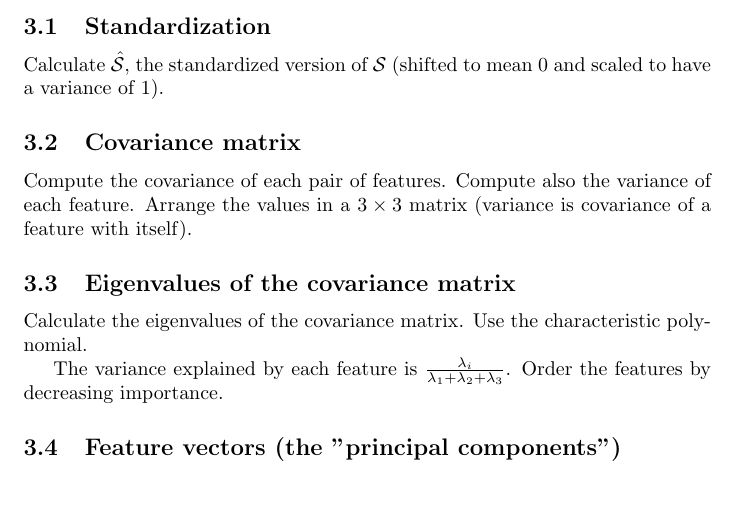
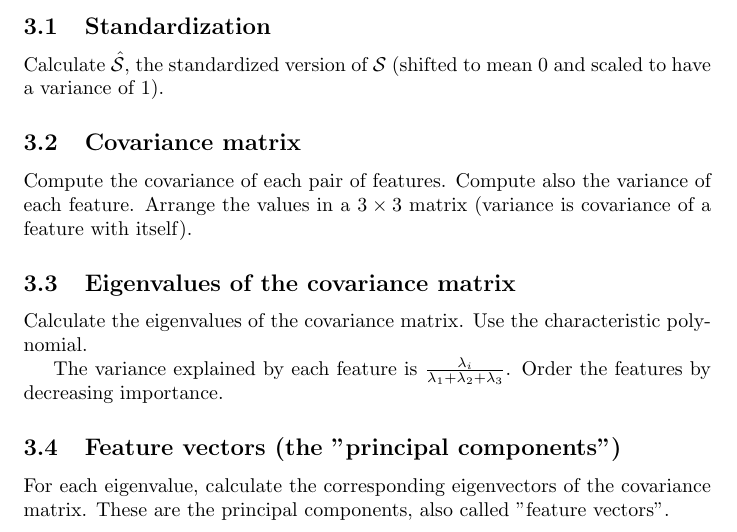
Before and after one commit to pauldubois98/RefresherMaths2023, a LaTeX problem sheet (ExercisesSet5/ExercisesPCA.tex): part of page 2 of 2 before the commit and part of page 2 of 3 after it, cut so that both start at the same text, the shorter picture padded with empty space. Compiled offline with pdfLaTeX.

Commit message:
Feature vectors intructions

```diff
--- a/ExercisesSet5/ExercisesPCA.tex
+++ b/ExercisesSet5/ExercisesPCA.tex
@@ -101,6 +101,9 @@
 	Order the features by decreasing importance.
 
 	\subsection{Feature vectors (the "principal components")}
+	For each eigenvalue, calculate the corresponding eigenvectors of the covariance matrix.
+	These are the principal components, also called "feature vectors".
+
 	\subsection{Recasting data on principal components axes}
 
 
```
Also changed, not shown: ExercisesSet5/ExercisesPCA.pdf.
